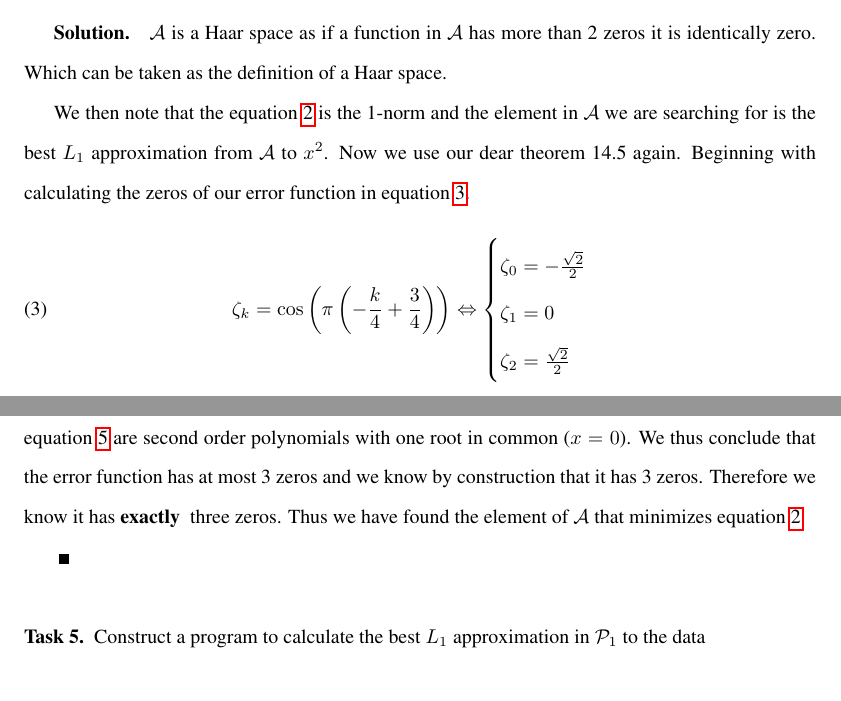
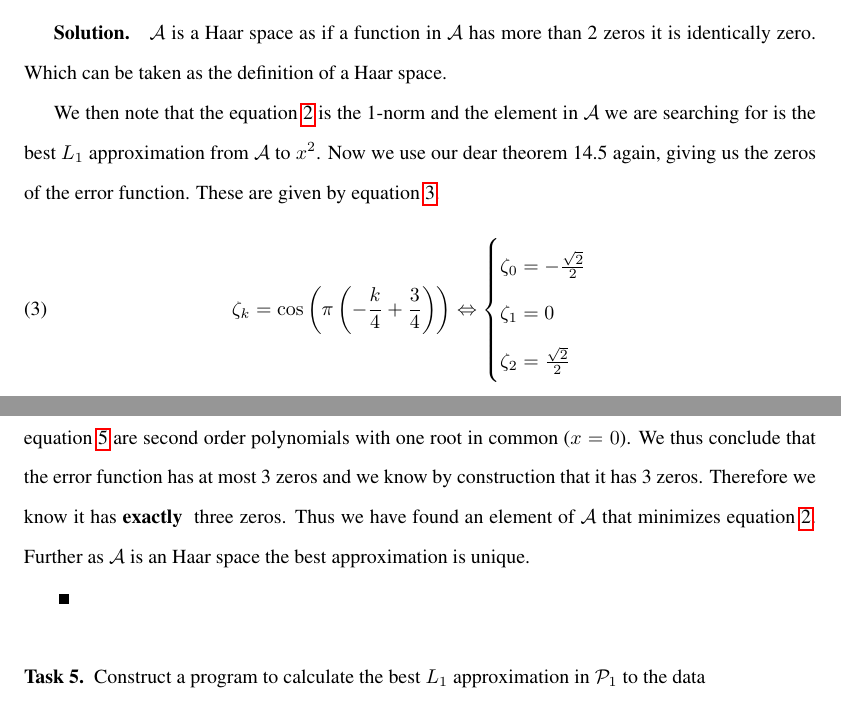
Before and after one commit to emiljoha/NUMA12, a LaTeX problem sheet (homework_6/report.tex, which reads homework_6/task_4.tex): two parts of pages 7 and 8 of 8, joined at a grey line, cut so that both start at the same text. Compiled offline with pdfLaTeX.

Commit message:
task 4 minor fixes.

```diff
--- a/homework_6/task_4.tex
+++ b/homework_6/task_4.tex
@@ -16,8 +16,9 @@ definition of a Haar space.
 
 We then note that the equation \ref{eq:integral} is the 1-norm and the
 element in $\mathcal{A}$ we are searching for is the best $L_1$
-approximation from $\mathcal{A}$ to $x^2$. Now we use our dear theorem 14.5 again. Beginning with calculating the
-zeros of our error function in equation~\ref{eq:zeros}.
+approximation from $\mathcal{A}$ to $x^2$. Now we use our dear theorem
+14.5 again, giving us the zeros of the error function. These are given
+by equation~\ref{eq:zeros}.
 \begin{equation}
   \label{eq:zeros}
 \zeta_k = \cos{\left (\pi \left(- \frac{k}{4} + \frac{3}{4}\right)
@@ -61,8 +63,9 @@ equation~\ref{eq:task_4:error} are second order polynomials with one
 root in common ($x = 0$). We thus conclude that the error function has
 at most 3 zeros and we know by construction that it has 3
 zeros. Therefore we know it has {\bf exactly } three zeros. Thus we
-have found the element of $\mathcal{A}$ that minimizes
-equation~\ref{eq:integral}
+have found an element of $\mathcal{A}$ that minimizes
+equation~\ref{eq:integral}. Further as $\mathcal{A}$ is an Haar space
+the best approximation is unique.
 
 
 % \begin{figure}[!ht]
```
Also changed, not shown: homework_6/task_4.tex (1 more changed lines).
